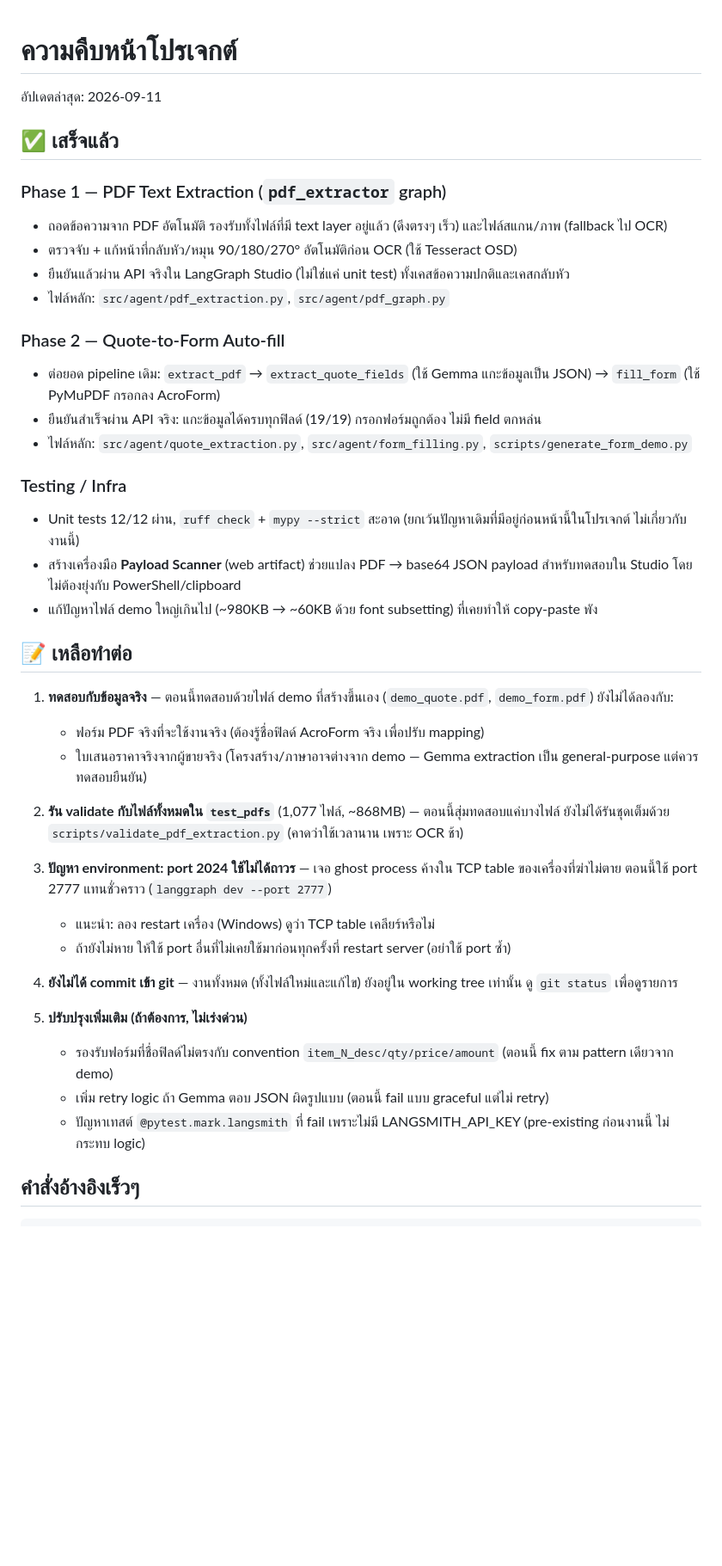
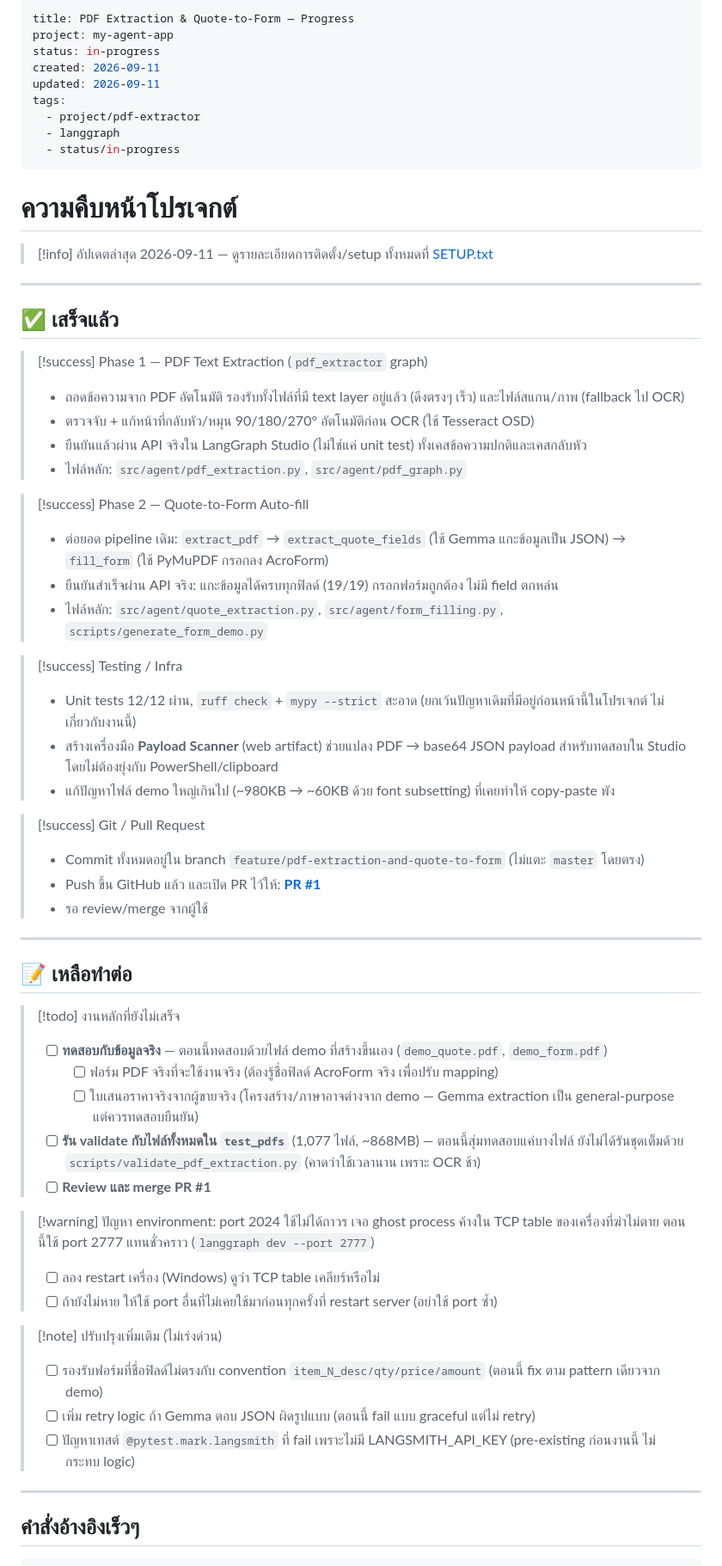
Before and after one commit to GUKT5982/my-agent-app, a Markdown page: PROGRESS.md, the part around one of its changes. Shown at 86% size. Rendered like a GitHub page; blank space fills up the shorter version.

Commit message:
Reformat PROGRESS.md with Obsidian-friendly conventions
Adds YAML frontmatter (properties/tags), admonition callouts
(success/todo/warning/note), and checkbox task lists - renders
cleanly in both Obsidian and GitHub. Also documents the branch/PR
that was created for this work.

```diff
--- a/PROGRESS.md
+++ b/PROGRESS.md
@@ -1,43 +1,67 @@
+---
+title: PDF Extraction & Quote-to-Form — Progress
+project: my-agent-app
+status: in-progress
+created: 2026-09-11
+updated: 2026-09-11
+tags:
+  - project/pdf-extractor
+  - langgraph
+  - status/in-progress
+---
+
 # ความคืบหน้าโปรเจกต์
 
-อัปเดตล่าสุด: 2026-09-11
+> [!info] อัปเดตล่าสุด
+> 2026-09-11 — ดูรายละเอียดการติดตั้ง/setup ทั้งหมดที่ [SETUP.txt](SETUP.txt)
+
+---
 
 ## ✅ เสร็จแล้ว
 
-### Phase 1 — PDF Text Extraction (`pdf_extractor` graph)
-- ถอดข้อความจาก PDF อัตโนมัติ รองรับทั้งไฟล์ที่มี text layer อยู่แล้ว (ดึงตรงๆ เร็ว) และไฟล์สแกน/ภาพ (fallback ไป OCR)
-- ตรวจจับ + แก้หน้าที่กลับหัว/หมุน 90/180/270° อัตโนมัติก่อน OCR (ใช้ Tesseract OSD)
-- ยืนยันแล้วผ่าน API จริงใน LangGraph Studio (ไม่ใช่แค่ unit test) ทั้งเคสข้อความปกติและเคสกลับหัว
-- ไฟล์หลัก: `src/agent/pdf_extraction.py`, `src/agent/pdf_graph.py`
+> [!success] Phase 1 — PDF Text Extraction (`pdf_extractor` graph)
+> - ถอดข้อความจาก PDF อัตโนมัติ รองรับทั้งไฟล์ที่มี text layer อยู่แล้ว (ดึงตรงๆ เร็ว) และไฟล์สแกน/ภาพ (fallback ไป OCR)
+> - ตรวจจับ + แก้หน้าที่กลับหัว/หมุน 90/180/270° อัตโนมัติก่อน OCR (ใช้ Tesseract OSD)
+> - ยืนยันแล้วผ่าน API จริงใน LangGraph Studio (ไม่ใช่แค่ unit test) ทั้งเคสข้อความปกติและเคสกลับหัว
+> - ไฟล์หลัก: `src/agent/pdf_extraction.py`, `src/agent/pdf_graph.py`
 
-### Phase 2 — Quote-to-Form Auto-fill
-- ต่อยอด pipeline เดิม: `extract_pdf` → `extract_quote_fields` (ใช้ Gemma แกะข้อมูลเป็น JSON) → `fill_form` (ใช้ PyMuPDF กรอกลง AcroForm)
-- ยืนยันสำเร็จผ่าน API จริง: แกะข้อมูลได้ครบทุกฟิลด์ (19/19) กรอกฟอร์มถูกต้อง ไม่มี field ตกหล่น
-- ไฟล์หลัก: `src/agent/quote_extraction.py`, `src/agent/form_filling.py`, `scripts/generate_form_demo.py`
+> [!success] Phase 2 — Quote-to-Form Auto-fill
+> - ต่อยอด pipeline เดิม: `extract_pdf` → `extract_quote_fields` (ใช้ Gemma แกะข้อมูลเป็น JSON) → `fill_form` (ใช้ PyMuPDF กรอกลง AcroForm)
+> - ยืนยันสำเร็จผ่าน API จริง: แกะข้อมูลได้ครบทุกฟิลด์ (19/19) กรอกฟอร์มถูกต้อง ไม่มี field ตกหล่น
+> - ไฟล์หลัก: `src/agent/quote_extraction.py`, `src/agent/form_filling.py`, `scripts/generate_form_demo.py`
 
-### Testing / Infra
-- Unit tests 12/12 ผ่าน, `ruff check` + `mypy --strict` สะอาด (ยกเว้นปัญหาเดิมที่มีอยู่ก่อนหน้านี้ในโปรเจกต์ ไม่เกี่ยวกับงานนี้)
-- สร้างเครื่องมือ **Payload Scanner** (web artifact) ช่วยแปลง PDF → base64 JSON payload สำหรับทดสอบใน Studio โดยไม่ต้องยุ่งกับ PowerShell/clipboard
-- แก้ปัญหาไฟล์ demo ใหญ่เกินไป (~980KB → ~60KB ด้วย font subsetting) ที่เคยทำให้ copy-paste พัง
+> [!success] Testing / Infra
+> - Unit tests 12/12 ผ่าน, `ruff check` + `mypy --strict` สะอาด (ยกเว้นปัญหาเดิมที่มีอยู่ก่อนหน้านี้ในโปรเจกต์ ไม่เกี่ยวกับงานนี้)
+> - สร้างเครื่องมือ **Payload Scanner** (web artifact) ช่วยแปลง PDF → base64 JSON payload สำหรับทดสอบใน Studio โดยไม่ต้องยุ่งกับ PowerShell/clipboard
+> - แก้ปัญหาไฟล์ demo ใหญ่เกินไป (~980KB → ~60KB ด้วย font subsetting) ที่เคยทำให้ copy-paste พัง
+
+> [!success] Git / Pull Request
+> - Commit ทั้งหมดอยู่ใน branch `feature/pdf-extraction-and-quote-to-form` (ไม่แตะ `master` โดยตรง)
+> - Push ขึ้น GitHub แล้ว และเปิด PR ไว้ให้: **[PR #1](https://github.com/GUKT5982/my-agent-app/pull/1)**
+> - รอ review/merge จากผู้ใช้
+
+---
 
 ## 📝 เหลือทำต่อ
 
-1. **ทดสอบกับข้อมูลจริง** — ตอนนี้ทดสอบด้วยไฟล์ demo ที่สร้างขึ้นเอง (`demo_quote.pdf`, `demo_form.pdf`) ยังไม่ได้ลองกับ:
-   - ฟอร์ม PDF จริงที่จะใช้งานจริง (ต้องรู้ชื่อฟิลด์ AcroForm จริง เพื่อปรับ mapping)
-   - ใบเสนอราคาจริงจากผู้ขายจริง (โครงสร้าง/ภาษาอาจต่างจาก demo — Gemma extraction เป็น general-purpose แต่ควรทดสอบยืนยัน)
+> [!todo] งานหลักที่ยังไม่เสร็จ
+> - [ ] **ทดสอบกับข้อมูลจริง** — ตอนนี้ทดสอบด้วยไฟล์ demo ที่สร้างขึ้นเอง (`demo_quote.pdf`, `demo_form.pdf`)
+>   - [ ] ฟอร์ม PDF จริงที่จะใช้งานจริง (ต้องรู้ชื่อฟิลด์ AcroForm จริง เพื่อปรับ mapping)
+>   - [ ] ใบเสนอราคาจริงจากผู้ขายจริง (โครงสร้าง/ภาษาอาจต่างจาก demo — Gemma extraction เป็น general-purpose แต่ควรทดสอบยืนยัน)
+> - [ ] **รัน validate กับไฟล์ทั้งหมดใน `test_pdfs`** (1,077 ไฟล์, ~868MB) — ตอนนี้สุ่มทดสอบแค่บางไฟล์ ยังไม่ได้รันชุดเต็มด้วย `scripts/validate_pdf_extraction.py` (คาดว่าใช้เวลานาน เพราะ OCR ช้า)
+> - [ ] **Review และ merge PR #1**
 
-2. **รัน validate กับไฟล์ทั้งหมดใน `test_pdfs`** (1,077 ไฟล์, ~868MB) — ตอนนี้สุ่มทดสอบแค่บางไฟล์ ยังไม่ได้รันชุดเต็มด้วย `scripts/validate_pdf_extraction.py` (คาดว่าใช้เวลานาน เพราะ OCR ช้า)
+> [!warning] ปัญหา environment: port 2024 ใช้ไม่ได้ถาวร
+> เจอ ghost process ค้างใน TCP table ของเครื่องที่ฆ่าไม่ตาย ตอนนี้ใช้ port 2777 แทนชั่วคราว (`langgraph dev --port 2777`)
+> - [ ] ลอง restart เครื่อง (Windows) ดูว่า TCP table เคลียร์หรือไม่
+> - [ ] ถ้ายังไม่หาย ให้ใช้ port อื่นที่ไม่เคยใช้มาก่อนทุกครั้งที่ restart server (อย่าใช้ port ซ้ำ)
 
-3. **ปัญหา environment: port 2024 ใช้ไม่ได้ถาวร** — เจอ ghost process ค้างใน TCP table ของเครื่องที่ฆ่าไม่ตาย ตอนนี้ใช้ port 2777 แทนชั่วคราว (`langgraph dev --port 2777`)
-   - แนะนำ: ลอง restart เครื่อง (Windows) ดูว่า TCP table เคลียร์หรือไม่
-   - ถ้ายังไม่หาย ให้ใช้ port อื่นที่ไม่เคยใช้มาก่อนทุกครั้งที่ restart server (อย่าใช้ port ซ้ำ)
+> [!note] ปรับปรุงเพิ่มเติม (ไม่เร่งด่วน)
+> - [ ] รองรับฟอร์มที่ชื่อฟิลด์ไม่ตรงกับ convention `item_N_desc/qty/price/amount` (ตอนนี้ fix ตาม pattern เดียวจาก demo)
+> - [ ] เพิ่ม retry logic ถ้า Gemma ตอบ JSON ผิดรูปแบบ (ตอนนี้ fail แบบ graceful แต่ไม่ retry)
+> - [ ] ปัญหาเทสต์ `@pytest.mark.langsmith` ที่ fail เพราะไม่มี LANGSMITH_API_KEY (pre-existing ก่อนงานนี้ ไม่กระทบ logic)
 
-4. **ยังไม่ได้ commit เข้า git** — งานทั้งหมด (ทั้งไฟล์ใหม่และแก้ไข) ยังอยู่ใน working tree เท่านั้น ดู `git status` เพื่อดูรายการ
-
-5. **ปรับปรุงเพิ่มเติม (ถ้าต้องการ, ไม่เร่งด่วน)**
-   - รองรับฟอร์มที่ชื่อฟิลด์ไม่ตรงกับ convention `item_N_desc/qty/price/amount` (ตอนนี้ fix ตาม pattern เดียวจาก demo)
-   - เพิ่ม retry logic ถ้า Gemma ตอบ JSON ผิดรูปแบบ (ตอนนี้ fail แบบ graceful แต่ไม่ retry)
-   - ปัญหาเทสต์ `@pytest.mark.langsmith` ที่ fail เพราะไม่มี LANGSMITH_API_KEY (pre-existing ก่อนงานนี้ ไม่กระทบ logic)
+---
 
 ## คำสั่งอ้างอิงเร็วๆ
 
```
Also changed, not shown: other parts of PROGRESS.md (+9 -1 lines).
